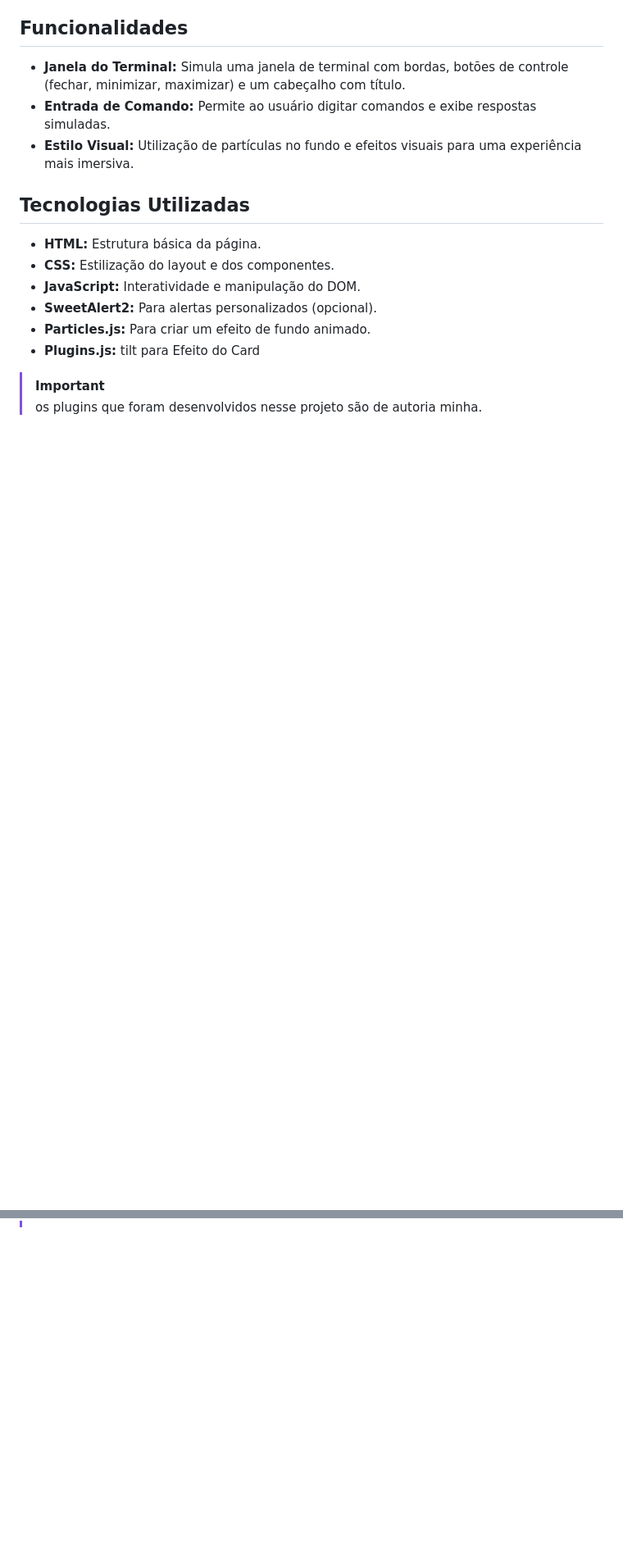
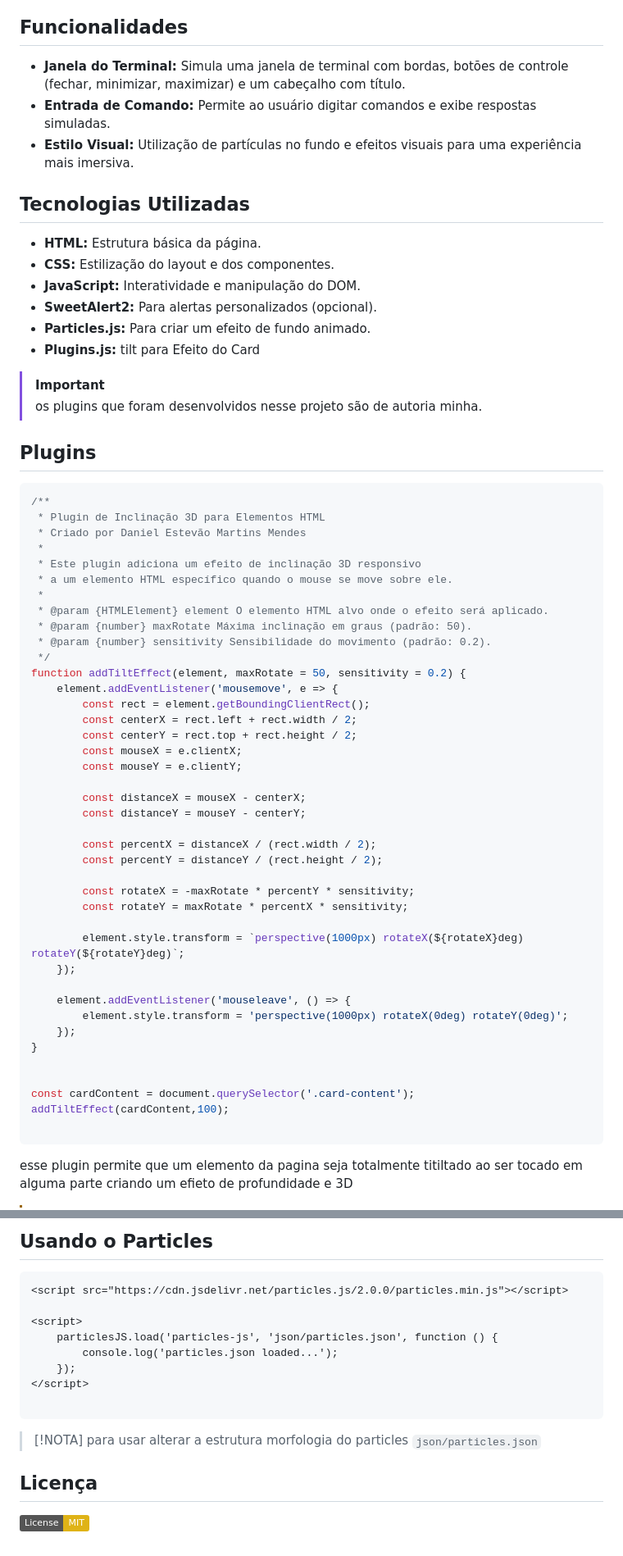
Before and after one commit to dvizioon/Landing-Page-Portfolio, a Markdown page: README.md, 2 parts joined by grey strips. Shown: that part at 82% size. GitHub-like rendering; badges without logos; blank space fills up the shorter version.

Commit message:
README <UP>

````diff
--- a/README.md
+++ b/README.md
@@ -45,3 +49,50 @@
 
 >[!IMPORTANT]
 >os plugins que foram desenvolvidos nesse projeto são de autoria minha.
+
+## Plugins
+
+```javascript
+/**
+ * Plugin de Inclinação 3D para Elementos HTML
+ * Criado por Daniel Estevão Martins Mendes
+ *
+ * Este plugin adiciona um efeito de inclinação 3D responsivo
+ * a um elemento HTML específico quando o mouse se move sobre ele.
+ *
+ * @param {HTMLElement} element O elemento HTML alvo onde o efeito será aplicado.
+ * @param {number} maxRotate Máxima inclinação em graus (padrão: 50).
+ * @param {number} sensitivity Sensibilidade do movimento (padrão: 0.2).
+ */
+function addTiltEffect(element, maxRotate = 50, sensitivity = 0.2) {
+    element.addEventListener('mousemove', e => {
+        const rect = element.getBoundingClientRect();
+        const centerX = rect.left + rect.width / 2;
+        const centerY = rect.top + rect.height / 2;
+        const mouseX = e.clientX;
+        const mouseY = e.clientY;
+
+        const distanceX = mouseX - centerX;
+        const distanceY = mouseY - centerY;
+
+        const percentX = distanceX / (rect.width / 2);
+        const percentY = distanceY / (rect.height / 2);
+
+        const rotateX = -maxRotate * percentY * sensitivity;
+        const rotateY = maxRotate * percentX * sensitivity;
+
+        element.style.transform = `perspective(1000px) rotateX(${rotateX}deg) rotateY(${rotateY}deg)`;
+    });
+
+    element.addEventListener('mouseleave', () => {
+        element.style.transform = 'perspective(1000px) rotateX(0deg) rotateY(0deg)';
+    });
+}
+
+
+const cardContent = document.querySelector('.card-content');
+addTiltEffect(cardContent,100);
+
+```
+esse plugin permite que um elemento da pagina seja totalmente titiltado ao ser tocado em alguma parte criando um efieto de profundidade e 3D
+
@@ -47,0 +159,16 @@
+## Usando o Particles
+```html
+<script src="https://cdn.jsdelivr.net/particles.js/2.0.0/particles.min.js"></script>
+
+<script>
+    particlesJS.load('particles-js', 'json/particles.json', function () {
+        console.log('particles.json loaded...');
+    });
+</script>
+
+```
+>[!NOTA]
+>para usar alterar a estrutura morfologia do particles `json/particles.json`
+
+## Licença
+![MIT](https://img.shields.io/badge/License-MIT-yellow)
````
Also changed, not shown: other parts of README.md (+70 -6 lines), assets/screenshots/02.png (added), assets/screenshots/03.png (added), assets/screenshots/04.png (added).
